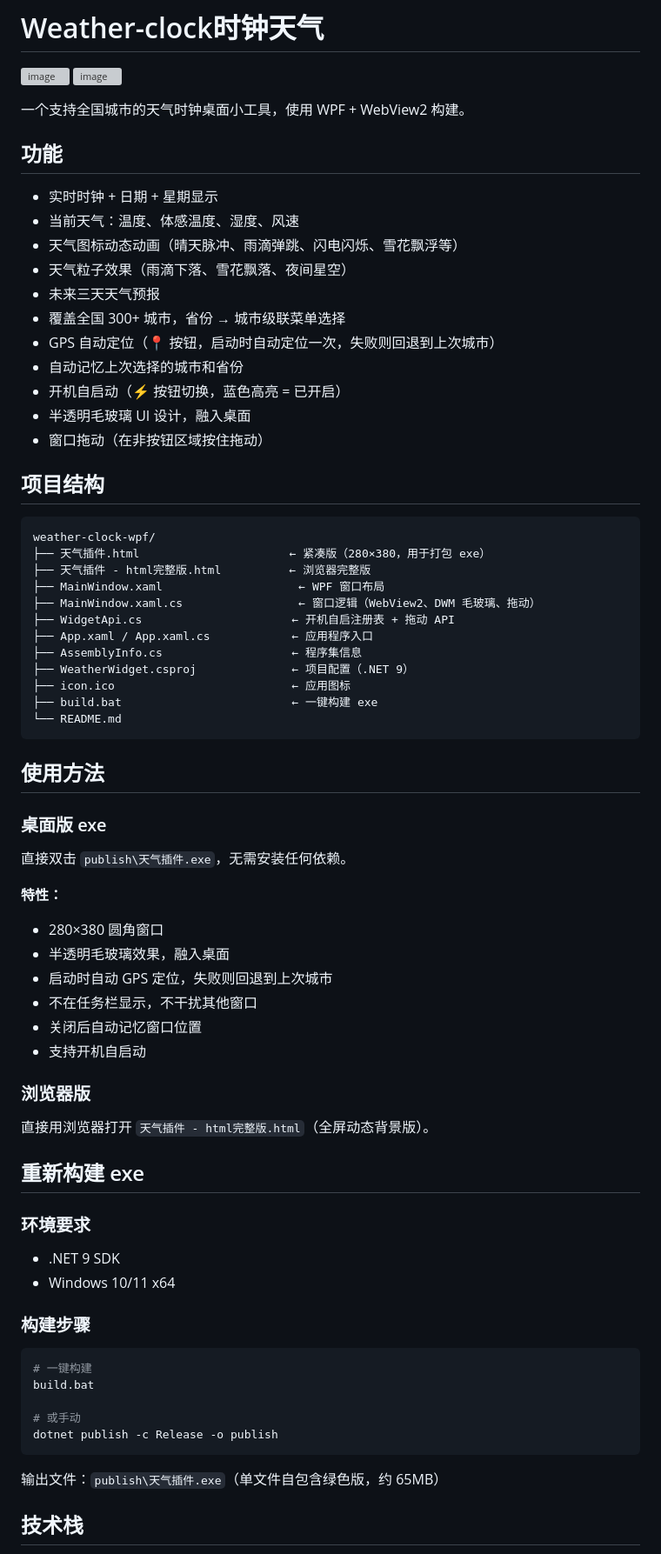
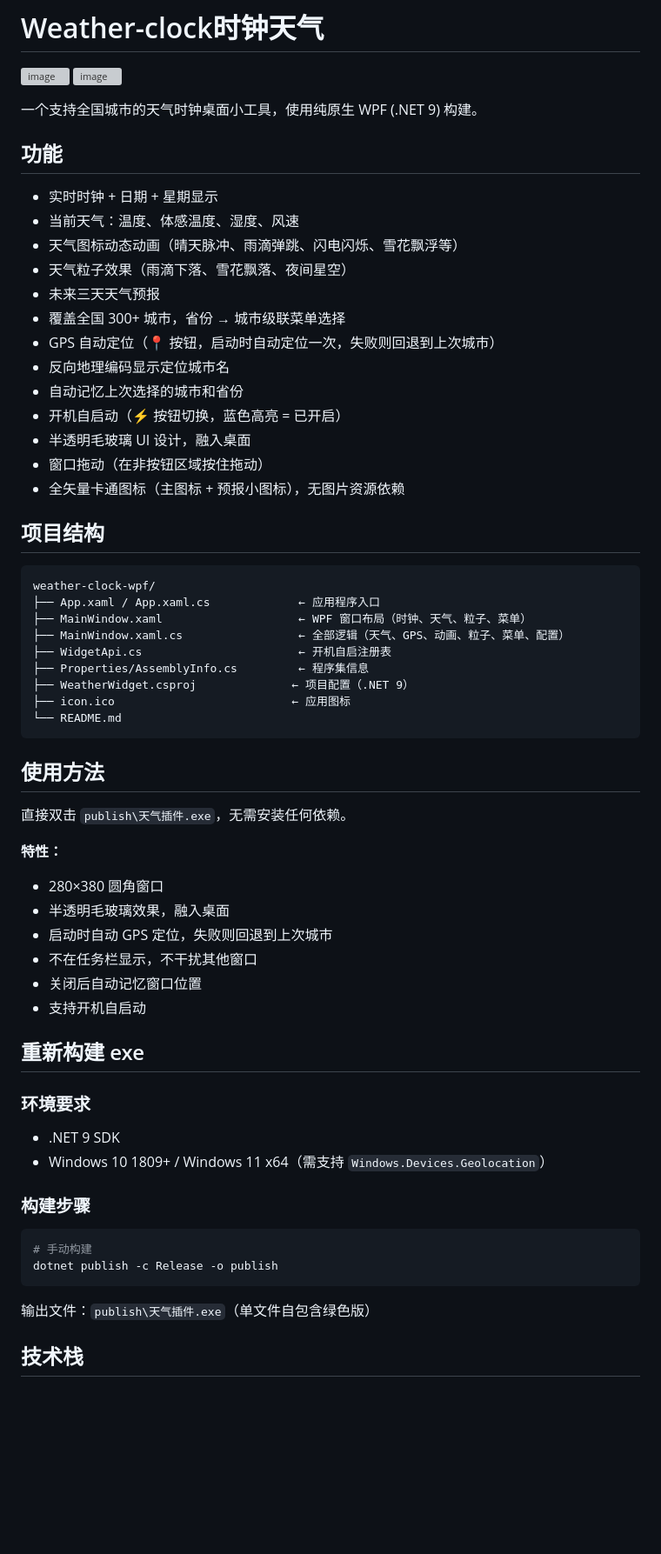
Before and after one commit to flight24/Weather-clock-, a Markdown page: README.md, the part around one of its changes. Shown at 87% size. Drawn GitHub-style; blank space fills up the shorter version; grey boxes are pictures that could not be loaded.

````diff
--- a/README.md
+++ b/README.md
@@ -2,7 +2,7 @@
 
 <img width="302" height="408" alt="image" src="https://github.com/user-attachments/assets/ed52d29c-2836-4587-9bf5-3efd18e9bca0" /> <img width="285" height="408" alt="image" src="https://github.com/user-attachments/assets/1a1e77f9-d64a-49fc-ae8f-4de60f52325b" />
 
-一个支持全国城市的天气时钟桌面小工具，使用 WPF + WebView2 构建。
+一个支持全国城市的天气时钟桌面小工具，使用纯原生 WPF (.NET 9) 构建。
 
 ## 功能
 
@@ -13,31 +13,28 @@
 - 未来三天天气预报
 - 覆盖全国 300+ 城市，省份 → 城市级联菜单选择
 - GPS 自动定位（📍 按钮，启动时自动定位一次，失败则回退到上次城市）
+- 反向地理编码显示定位城市名
 - 自动记忆上次选择的城市和省份
 - 开机自启动（⚡ 按钮切换，蓝色高亮 = 已开启）
 - 半透明毛玻璃 UI 设计，融入桌面
 - 窗口拖动（在非按钮区域按住拖动）
+- 全矢量卡通图标（主图标 + 预报小图标），无图片资源依赖
 
 ## 项目结构
 
 ```
 weather-clock-wpf/
-├── 天气插件.html                      ← 紧凑版（280×380，用于打包 exe）
-├── 天气插件 - html完整版.html          ← 浏览器完整版
-├── MainWindow.xaml                    ← WPF 窗口布局
-├── MainWindow.xaml.cs                 ← 窗口逻辑（WebView2、DWM 毛玻璃、拖动）
-├── WidgetApi.cs                      ← 开机自启注册表 + 拖动 API
-├── App.xaml / App.xaml.cs            ← 应用程序入口
-├── AssemblyInfo.cs                   ← 程序集信息
+├── App.xaml / App.xaml.cs             ← 应用程序入口
+├── MainWindow.xaml                    ← WPF 窗口布局（时钟、天气、粒子、菜单）
+├── MainWindow.xaml.cs                 ← 全部逻辑（天气、GPS、动画、粒子、菜单、配置）
+├── WidgetApi.cs                       ← 开机自启注册表
+├── Properties/AssemblyInfo.cs         ← 程序集信息
 ├── WeatherWidget.csproj              ← 项目配置（.NET 9）
 ├── icon.ico                          ← 应用图标
-├── build.bat                         ← 一键构建 exe
 └── README.md
 ```
 
 ## 使用方法
-
-### 桌面版 exe
 
 直接双击 `publish\天气插件.exe`，无需安装任何依赖。
 
@@ -49,28 +46,21 @@ weather-clock-wpf/
 - 关闭后自动记忆窗口位置
 - 支持开机自启动
 
-### 浏览器版
-
-直接用浏览器打开 `天气插件 - html完整版.html`（全屏动态背景版）。
-
 ## 重新构建 exe
 
 ### 环境要求
 
 - .NET 9 SDK
-- Windows 10/11 x64
+- Windows 10 1809+ / Windows 11 x64（需支持 `Windows.Devices.Geolocation`）
 
 ### 构建步骤
 
 ```bash
-# 一键构建
-build.bat
-
-# 或手动
+# 手动构建
 dotnet publish -c Release -o publish
 ```
 
-输出文件：`publish\天气插件.exe`（单文件自包含绿色版，约 65MB）
+输出文件：`publish\天气插件.exe`（单文件自包含绿色版）
 
 ## 技术栈
 
````
Also changed, not shown: other parts of README.md (+22 -30 lines).
